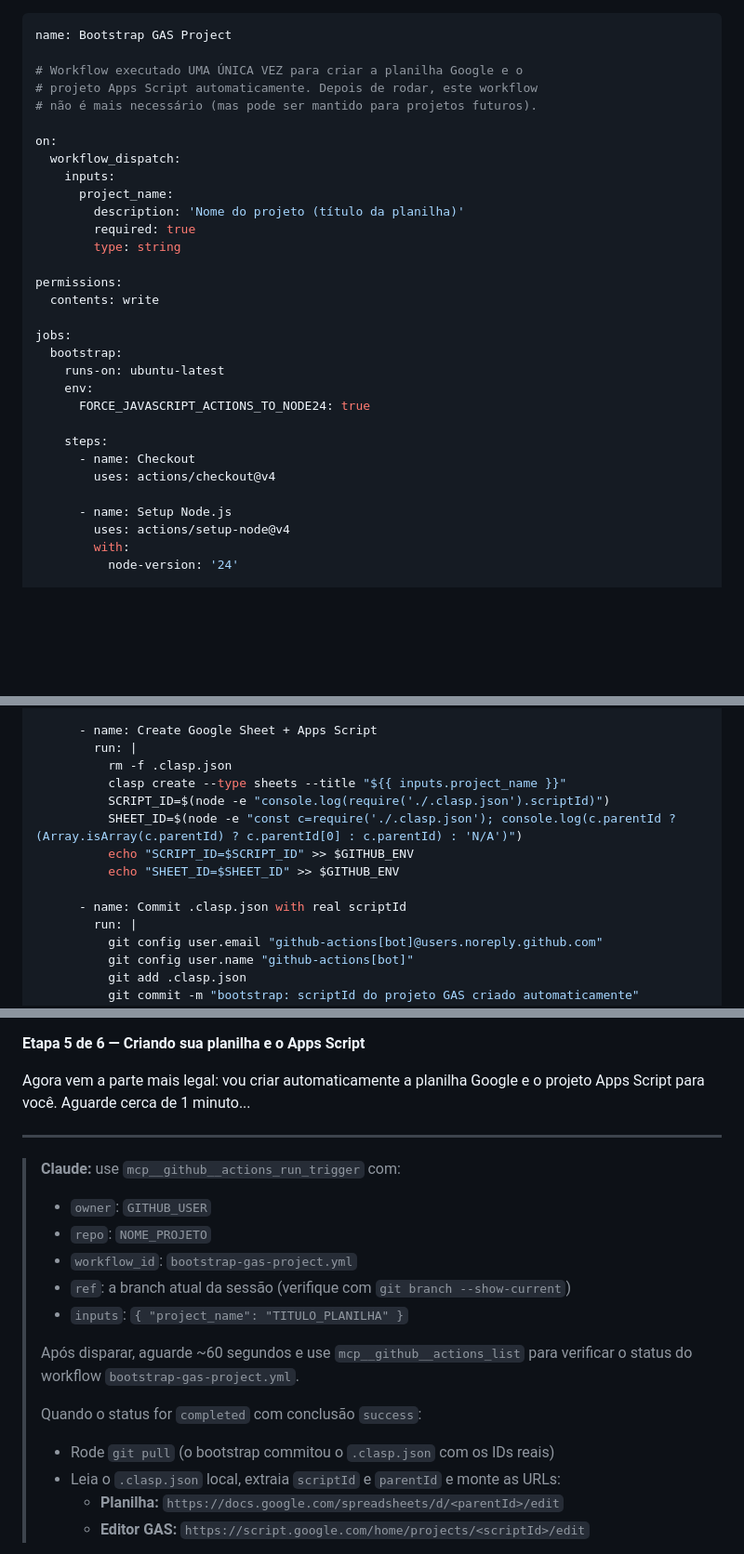
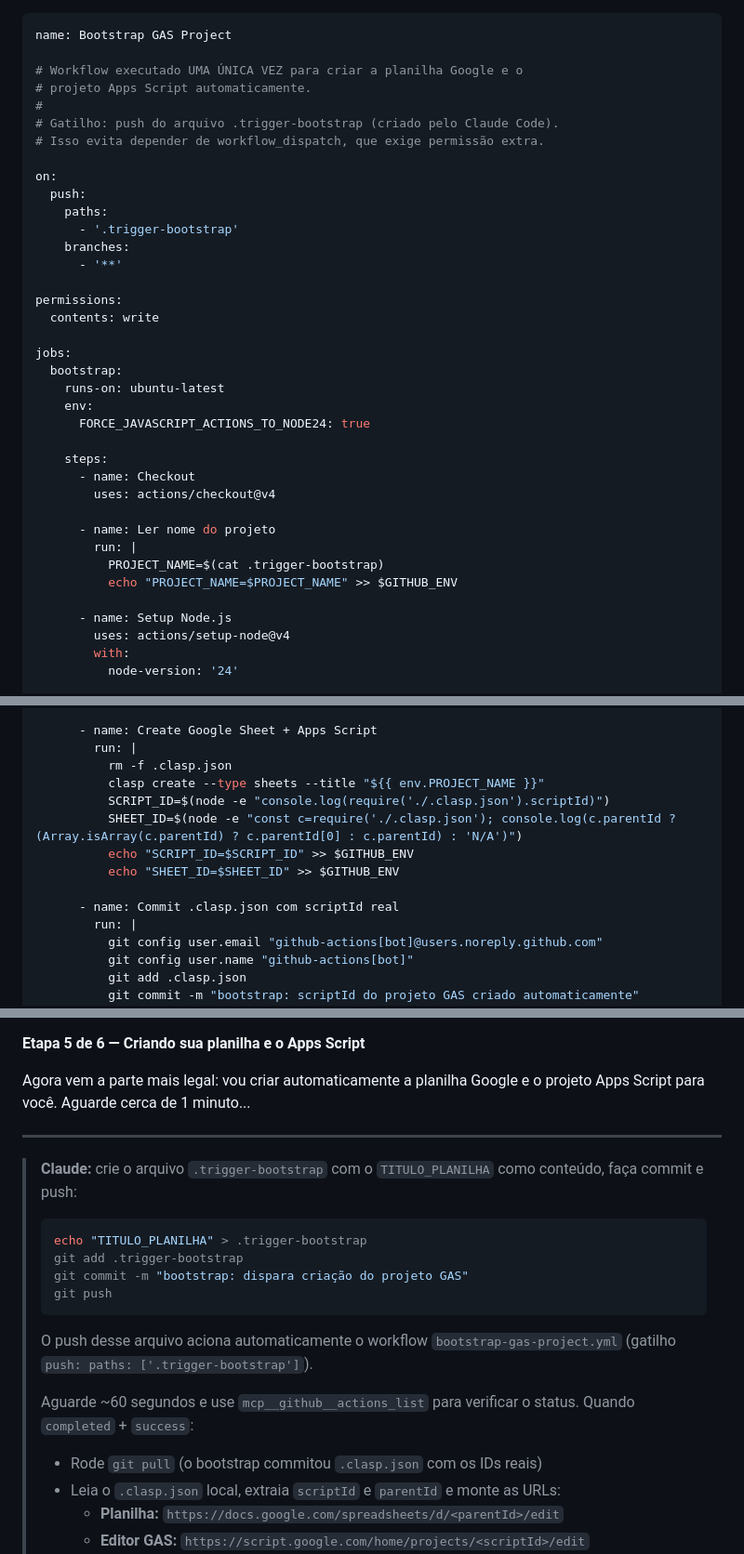
Before and after one commit to brunotrolo/ControleDeOpcoes, a Markdown page: docs/BOOTSTRAP_NOVO_PROJETO_GAS.md, 3 parts joined by grey strips. Shown at 93% size. Rendered like a GitHub page; blank space fills up the shorter version.

Commit message:
fix(bootstrap): troca workflow_dispatch por push de .trigger-bootstrap
workflow_dispatch exige actions:write scope que o MCP do Claude Code
nao possui. Nova abordagem: Claude cria o arquivo .trigger-bootstrap
com o nome do projeto e faz push — o workflow dispara automaticamente
pelo gatilho paths, sem nenhuma permissao extra.

https://claude.ai/code/session_01ER6MvqrGtpsZNZ4SgGVk2T

````diff
--- a/docs/BOOTSTRAP_NOVO_PROJETO_GAS.md
+++ b/docs/BOOTSTRAP_NOVO_PROJETO_GAS.md
@@ -267,16 +268,17 @@ function include(filename) {
 name: Bootstrap GAS Project
 
 # Workflow executado UMA ÚNICA VEZ para criar a planilha Google e o
-# projeto Apps Script automaticamente. Depois de rodar, este workflow
-# não é mais necessário (mas pode ser mantido para projetos futuros).
+# projeto Apps Script automaticamente.
+#
+# Gatilho: push do arquivo .trigger-bootstrap (criado pelo Claude Code).
+# Isso evita depender de workflow_dispatch, que exige permissão extra.
 
 on:
-  workflow_dispatch:
-    inputs:
-      project_name:
-        description: 'Nome do projeto (título da planilha)'
-        required: true
-        type: string
+  push:
+    paths:
+      - '.trigger-bootstrap'
+    branches:
+      - '**'
 
 permissions:
   contents: write
@@ -290,6 +292,11 @@ jobs:
     steps:
       - name: Checkout
         uses: actions/checkout@v4
+
+      - name: Ler nome do projeto
+        run: |
+          PROJECT_NAME=$(cat .trigger-bootstrap)
+          echo "PROJECT_NAME=$PROJECT_NAME" >> $GITHUB_ENV
 
       - name: Setup Node.js
         uses: actions/setup-node@v4
@@ -317,13 +324,13 @@ jobs:
       - name: Create Google Sheet + Apps Script
         run: |
           rm -f .clasp.json
-          clasp create --type sheets --title "${{ inputs.project_name }}"
+          clasp create --type sheets --title "${{ env.PROJECT_NAME }}"
           SCRIPT_ID=$(node -e "console.log(require('./.clasp.json').scriptId)")
           SHEET_ID=$(node -e "const c=require('./.clasp.json'); console.log(c.parentId ? (Array.isArray(c.parentId) ? c.parentId[0] : c.parentId) : 'N/A')")
           echo "SCRIPT_ID=$SCRIPT_ID" >> $GITHUB_ENV
           echo "SHEET_ID=$SHEET_ID" >> $GITHUB_ENV
 
-      - name: Commit .clasp.json with real scriptId
+      - name: Commit .clasp.json com scriptId real
         run: |
           git config user.email "github-actions[bot]@users.noreply.github.com"
           git config user.name "github-actions[bot]"
@@ -472,18 +479,21 @@ Agora vem a parte mais legal: vou criar automaticamente a planilha Google e o pr
 
 ---
 
-> **Claude:** use `mcp__github__actions_run_trigger` com:
-> - `owner`: `GITHUB_USER`
-> - `repo`: `NOME_PROJETO`
-> - `workflow_id`: `bootstrap-gas-project.yml`
-> - `ref`: a branch atual da sessão (verifique com `git branch --show-current`)
-> - `inputs`: `{ "project_name": "TITULO_PLANILHA" }`
+> **Claude:** crie o arquivo `.trigger-bootstrap` com o `TITULO_PLANILHA` como
+> conteúdo, faça commit e push:
+> ```bash
+> echo "TITULO_PLANILHA" > .trigger-bootstrap
+> git add .trigger-bootstrap
+> git commit -m "bootstrap: dispara criação do projeto GAS"
+> git push
+> ```
 >
-> Após disparar, aguarde ~60 segundos e use `mcp__github__actions_list` para
-> verificar o status do workflow `bootstrap-gas-project.yml`.
+> O push desse arquivo aciona automaticamente o workflow
+> `bootstrap-gas-project.yml` (gatilho `push: paths: ['.trigger-bootstrap']`).
 >
-> Quando o status for `completed` com conclusão `success`:
-> - Rode `git pull` (o bootstrap commitou o `.clasp.json` com os IDs reais)
+> Aguarde ~60 segundos e use `mcp__github__actions_list` para verificar o
+> status. Quando `completed` + `success`:
+> - Rode `git pull` (o bootstrap commitou `.clasp.json` com os IDs reais)
 > - Leia o `.clasp.json` local, extraia `scriptId` e `parentId` e monte as URLs:
 >   - **Planilha:** `https://docs.google.com/spreadsheets/d/<parentId>/edit`
 >   - **Editor GAS:** `https://script.google.com/home/projects/<scriptId>/edit`
````
Also changed, not shown: other parts of docs/BOOTSTRAP_NOVO_PROJETO_GAS.md (+1 -0 lines).
